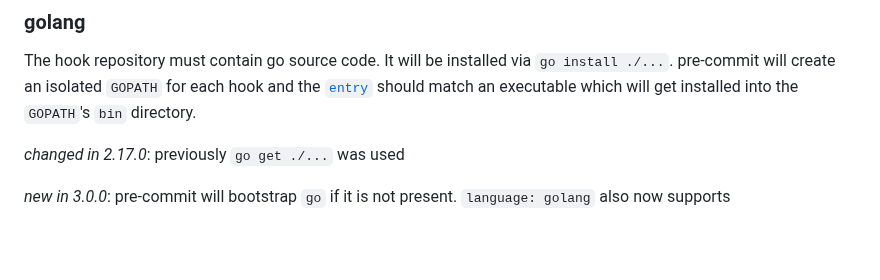
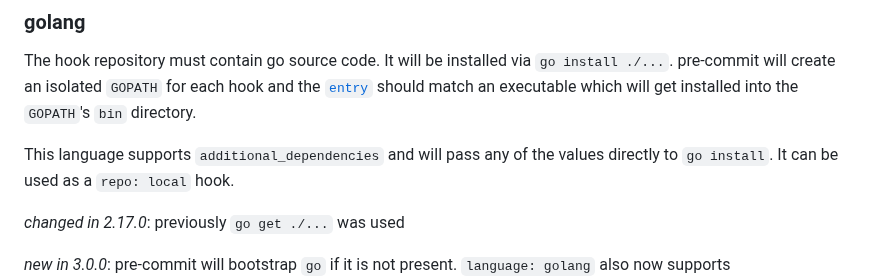
Before and after one commit to pre-commit/pre-commit.com, a Markdown page: sections/new-hooks.md, the part around the change. Drawn GitHub-style; blank space fills up the shorter version.

Commit message:
Extend golang docs: additional dependencies and tooling semantics

```diff
--- a/sections/new-hooks.md
+++ b/sections/new-hooks.md
@@ -314,6 +314,9 @@ The hook repository must contain go source code.  It will be installed via
 and the [`entry`](#hooks-entry) should match an executable which will get installed into the
 `GOPATH`'s `bin` directory.
 
+This language supports `additional_dependencies` and will pass any of the values directly to `go
+install`. It can be used as a `repo: local` hook.
+
 _changed in 2.17.0_: previously `go get ./...` was used
 
 _new in 3.0.0_: pre-commit will bootstrap `go` if it is not present. `language: golang`
```
